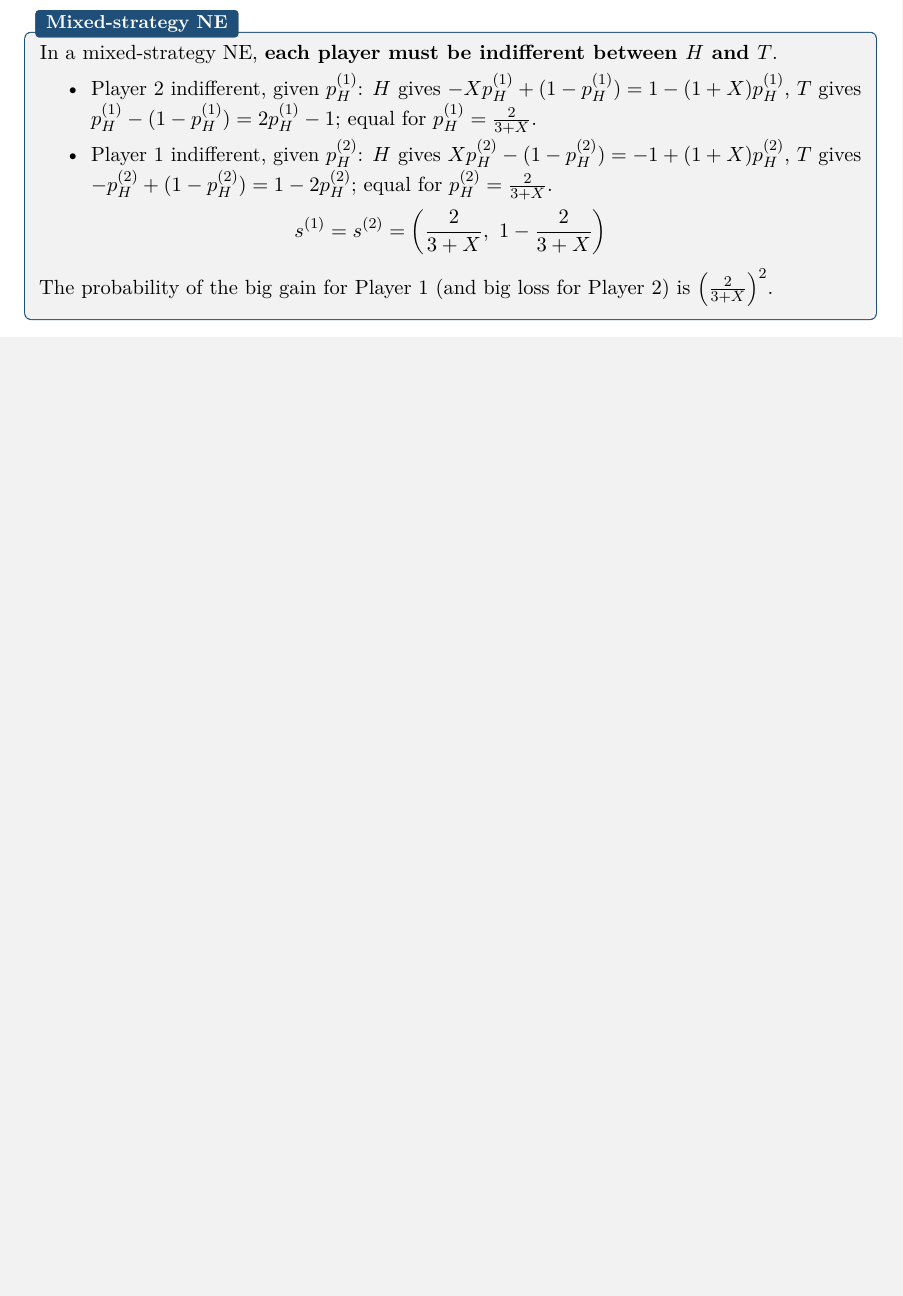
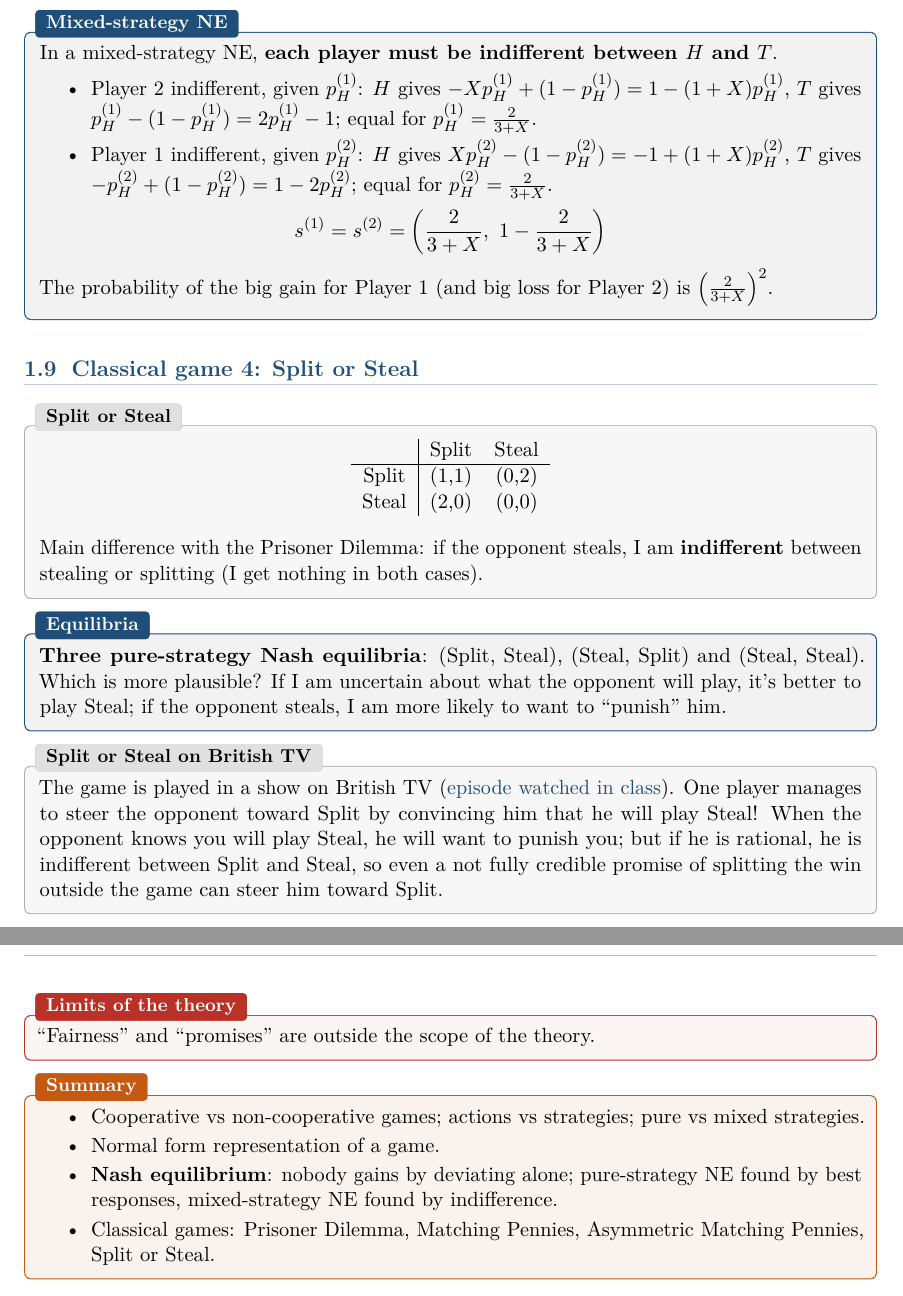
Before and after one commit to AlphaXT38G/notes_ba5, a LaTeX book (gametheory/course.tex): part of page 10 of 10 before the commit and two parts of pages 10 and 11 of 11 after it, the two joined at a grey line, cut so that both start at the same text, the shorter picture padded with empty space. Compiled offline with pdfLaTeX.

Commit message:
feat(gametheory): add Split or Steal and its three equilibria
Co-Authored-By: Claude Opus 5.5 <noreply@anthropic.com>

```diff
--- a/gametheory/course.tex
+++ b/gametheory/course.tex
@@ -395,4 +395,51 @@ The probability of the big gain for Player 1 (and big loss for Player 2) is
 $\left(\frac{2}{3+X}\right)^2$.
 \end{propbox}
 
+
+\section{Classical game 4: Split or Steal}
+
+\begin{exbox}[title=Split or Steal]
+\begin{center}
+\begin{tabular}{c|cc}
+ & Split & Steal \\ \hline
+Split & (1,1) & (0,2) \\
+Steal & (2,0) & (0,0)
+\end{tabular}
+\end{center}
+Main difference with the Prisoner Dilemma: if the opponent steals, I am
+\textbf{indifferent} between stealing or splitting (I get nothing in both cases).
+\end{exbox}
+
+\begin{propbox}[title=Equilibria]
+\textbf{Three pure-strategy Nash equilibria}: (Split, Steal), (Steal, Split) and
+(Steal, Steal). Which is more plausible? If I am uncertain about what the opponent will
+play, it's better to play Steal; if the opponent steals, I am more likely to want to
+``punish'' him.
+\end{propbox}
+
+\begin{exbox}[title=Split or Steal on British TV]
+The game is played in a show on British TV
+(\href{https://www.youtube.com/watch?v=S0qjK3TWZE8}{episode watched in class}). One player
+manages to steer the opponent toward Split by convincing him that he will play Steal! When
+the opponent knows you will play Steal, he will want to punish you; but if he is rational, he
+is indifferent between Split and Steal, so even a not fully credible promise of splitting the
+win outside the game can steer him toward Split.
+\end{exbox}
+
+\begin{warnbox}[title=Limits of the theory]
+``Fairness'' and ``promises'' are outside the scope of the theory.
+\end{warnbox}
+
+\begin{keybox}[title=Summary]
+\begin{itemize}
+  \item Cooperative vs non-cooperative games; actions vs strategies; pure vs mixed
+        strategies.
+  \item Normal form representation of a game.
+  \item \textbf{Nash equilibrium}: nobody gains by deviating alone; pure-strategy NE found
+        by best responses, mixed-strategy NE found by indifference.
+  \item Classical games: Prisoner Dilemma, Matching Pennies, Asymmetric Matching Pennies,
+        Split or Steal.
+\end{itemize}
+\end{keybox}
+
 \end{document}
```
